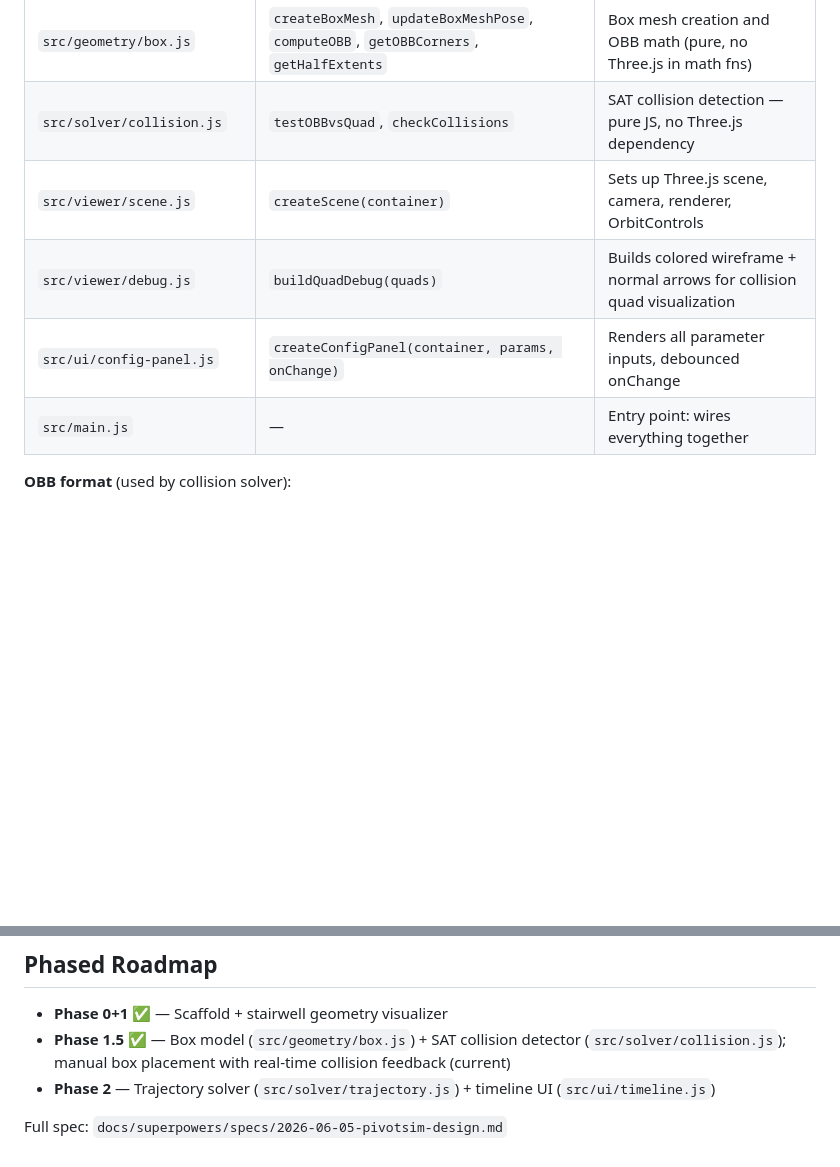
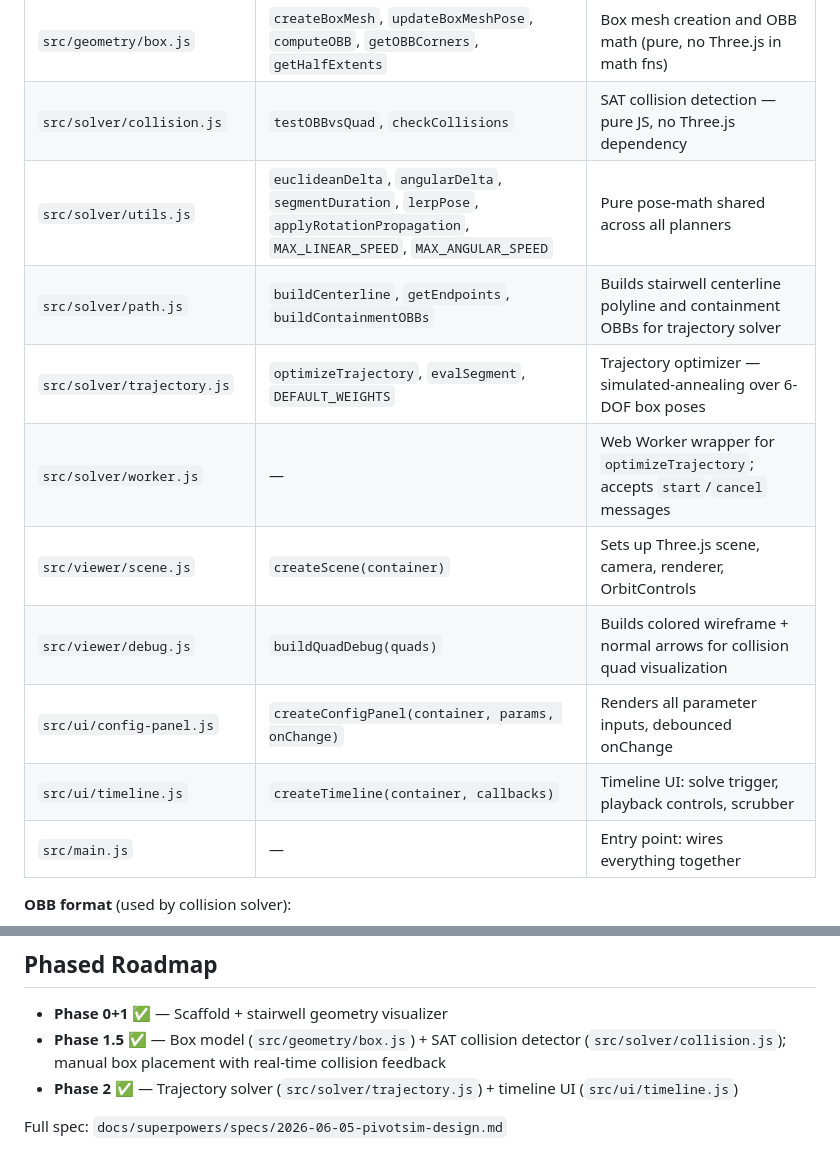
Before and after one commit to gsteinLTU/PivotSim, a Markdown page: CLAUDE.md, 2 parts joined by grey strips. Rendered like a GitHub page; blank space fills up the shorter version.

Commit message:
docs: update CLAUDE.md module map for utils.js extraction

```diff
--- a/CLAUDE.md
+++ b/CLAUDE.md
@@ -24,9 +24,14 @@ PivotSim is a browser-based 3D tool for simulating moving furniture up staircase
 | `src/geometry/stairwell.js` | `buildStairwell(params)` | Builds Three.js meshes + collision quads from params |
 | `src/geometry/box.js` | `createBoxMesh`, `updateBoxMeshPose`, `computeOBB`, `getOBBCorners`, `getHalfExtents` | Box mesh creation and OBB math (pure, no Three.js in math fns) |
 | `src/solver/collision.js` | `testOBBvsQuad`, `checkCollisions` | SAT collision detection — pure JS, no Three.js dependency |
+| `src/solver/utils.js` | `euclideanDelta`, `angularDelta`, `segmentDuration`, `lerpPose`, `applyRotationPropagation`, `MAX_LINEAR_SPEED`, `MAX_ANGULAR_SPEED` | Pure pose-math shared across all planners |
+| `src/solver/path.js` | `buildCenterline`, `getEndpoints`, `buildContainmentOBBs` | Builds stairwell centerline polyline and containment OBBs for trajectory solver |
+| `src/solver/trajectory.js` | `optimizeTrajectory`, `evalSegment`, `DEFAULT_WEIGHTS` | Trajectory optimizer — simulated-annealing over 6-DOF box poses |
+| `src/solver/worker.js` | — | Web Worker wrapper for `optimizeTrajectory`; accepts `start`/`cancel` messages |
 | `src/viewer/scene.js` | `createScene(container)` | Sets up Three.js scene, camera, renderer, OrbitControls |
 | `src/viewer/debug.js` | `buildQuadDebug(quads)` | Builds colored wireframe + normal arrows for collision quad visualization |
 | `src/ui/config-panel.js` | `createConfigPanel(container, params, onChange)` | Renders all parameter inputs, debounced onChange |
+| `src/ui/timeline.js` | `createTimeline(container, callbacks)` | Timeline UI: solve trigger, playback controls, scrubber |
 | `src/main.js` | — | Entry point: wires everything together |
 
 **OBB format** (used by collision solver):
@@ -52,7 +57,7 @@ Types: `tread`, `riser`, `wall-left`, `wall-right`, `ceiling`, `floor`
 ## Phased Roadmap
 
 - **Phase 0+1** ✅ — Scaffold + stairwell geometry visualizer
-- **Phase 1.5** ✅ — Box model (`src/geometry/box.js`) + SAT collision detector (`src/solver/collision.js`); manual box placement with real-time collision feedback (current)
-- **Phase 2** — Trajectory solver (`src/solver/trajectory.js`) + timeline UI (`src/ui/timeline.js`)
+- **Phase 1.5** ✅ — Box model (`src/geometry/box.js`) + SAT collision detector (`src/solver/collision.js`); manual box placement with real-time collision feedback
+- **Phase 2** ✅ — Trajectory solver (`src/solver/trajectory.js`) + timeline UI (`src/ui/timeline.js`)
 
 Full spec: `docs/superpowers/specs/2026-06-05-pivotsim-design.md`
```
